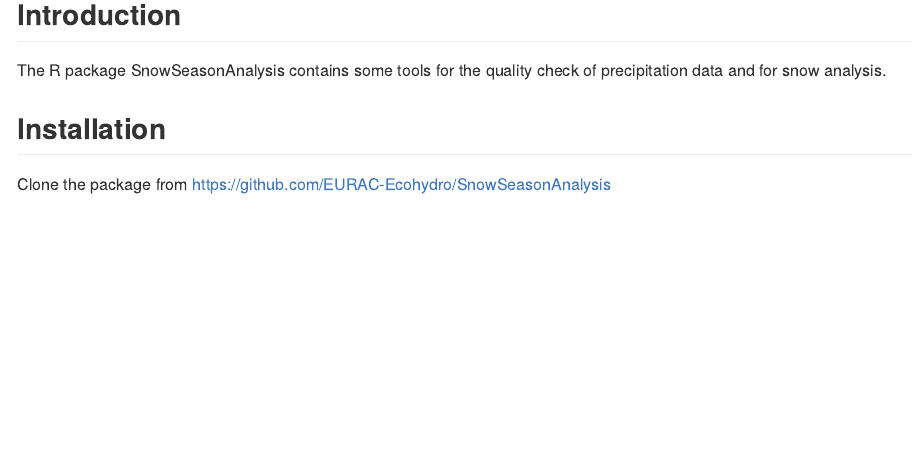
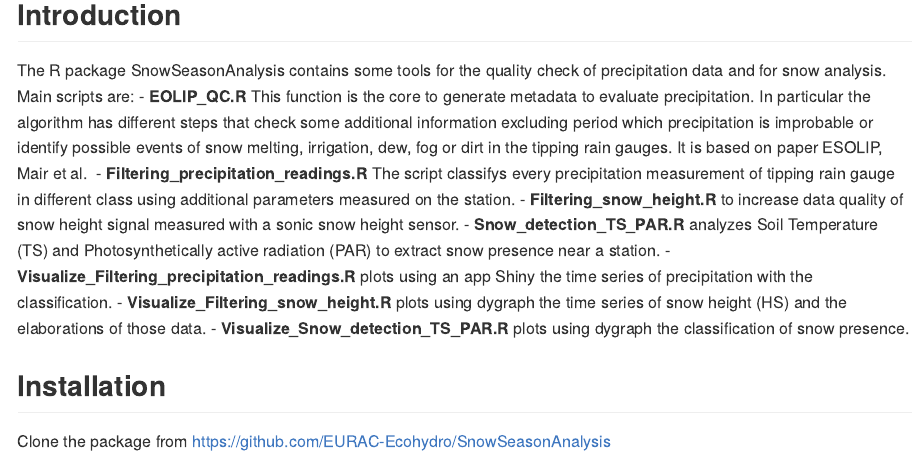
Before and after one commit to EURAC-Ecohydro/SnowSeasonAnalysis, an R Markdown document (README.Rmd): the page in a window 1100 px wide, from 120 px down. Rendered offline with R 4.5, knitr and Pandoc, with nearby package versions.

Commit message:
Update README.Rmd
Assed some info on what the scripts are doing.

```diff
--- a/README.Rmd
+++ b/README.Rmd
@@ -11,6 +11,15 @@ knitr::opts_chunk$set(echo = TRUE)
 ## Introduction
 
 The R package SnowSeasonAnalysis contains some tools for the quality check of precipitation data and for snow analysis.
+Main scripts are:
+- **EOLIP_QC.R** This function is the core to generate metadata to evaluate precipitation. In particular the algorithm has different steps that check some additional information excluding period which precipitation is improbable or identify possible events of snow melting, irrigation, dew, fog or dirt in the tipping rain gauges. It is based on paper ESOLIP, Mair et al.
+- **Filtering_precipitation_readings.R** The script classifys every precipitation measurement of tipping rain gauge in different class using additional parameters measured on the station.
+- **Filtering_snow_height.R** to increase data quality of snow height signal measured with a sonic snow height sensor.
+- **Snow_detection_TS_PAR.R** analyzes Soil Temperature (TS) and Photosynthetically active radiation (PAR) to extract snow presence near a station.
+- **Visualize_Filtering_precipitation_readings.R** plots using an app Shiny the time series of precipitation with the classification.
+- **Visualize_Filtering_snow_height.R** plots using dygraph the time series of snow height (HS) and the elaborations of those data.
+- **Visualize_Snow_detection_TS_PAR.R** plots using dygraph the classification of snow presence.
+
 
 
 ## Installation
```
